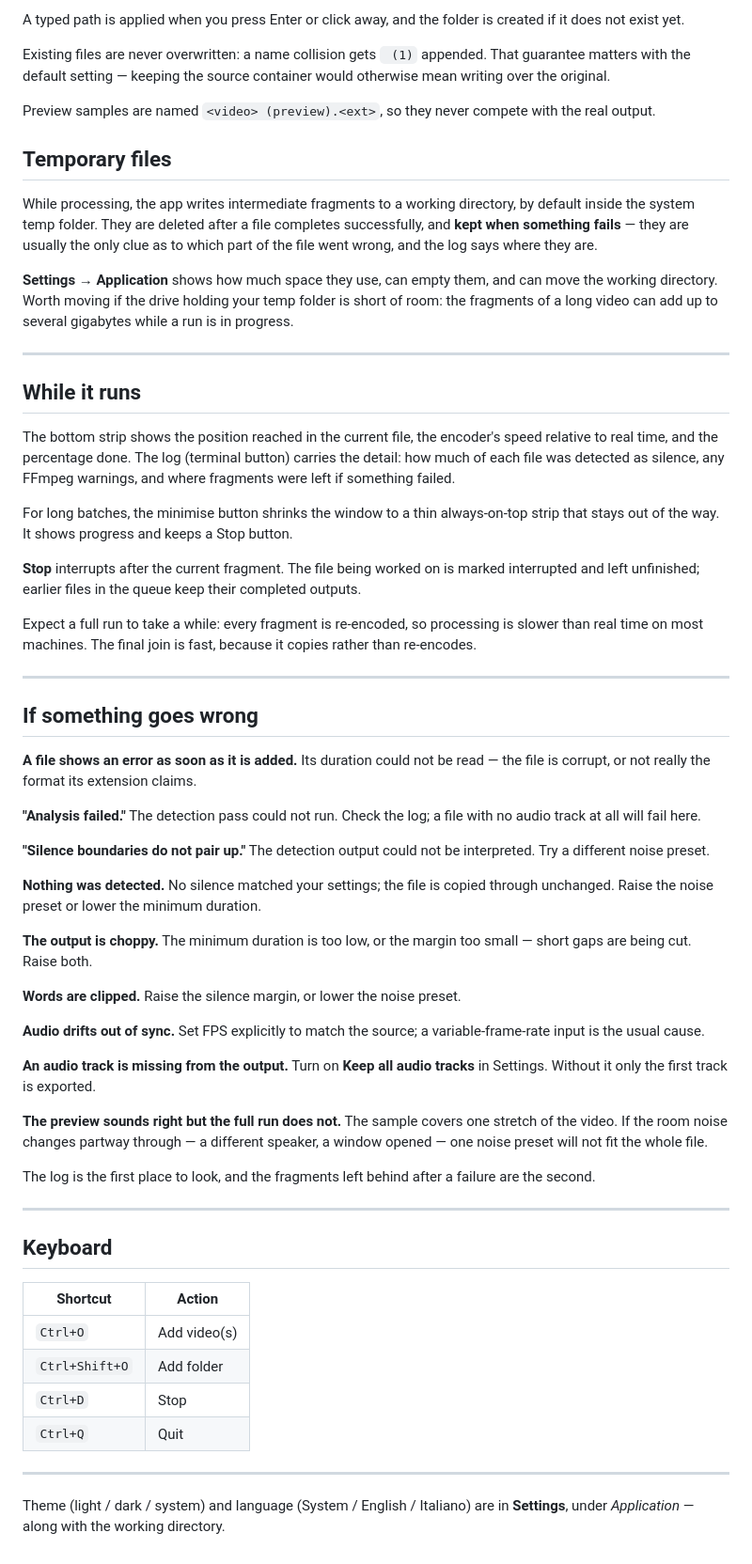
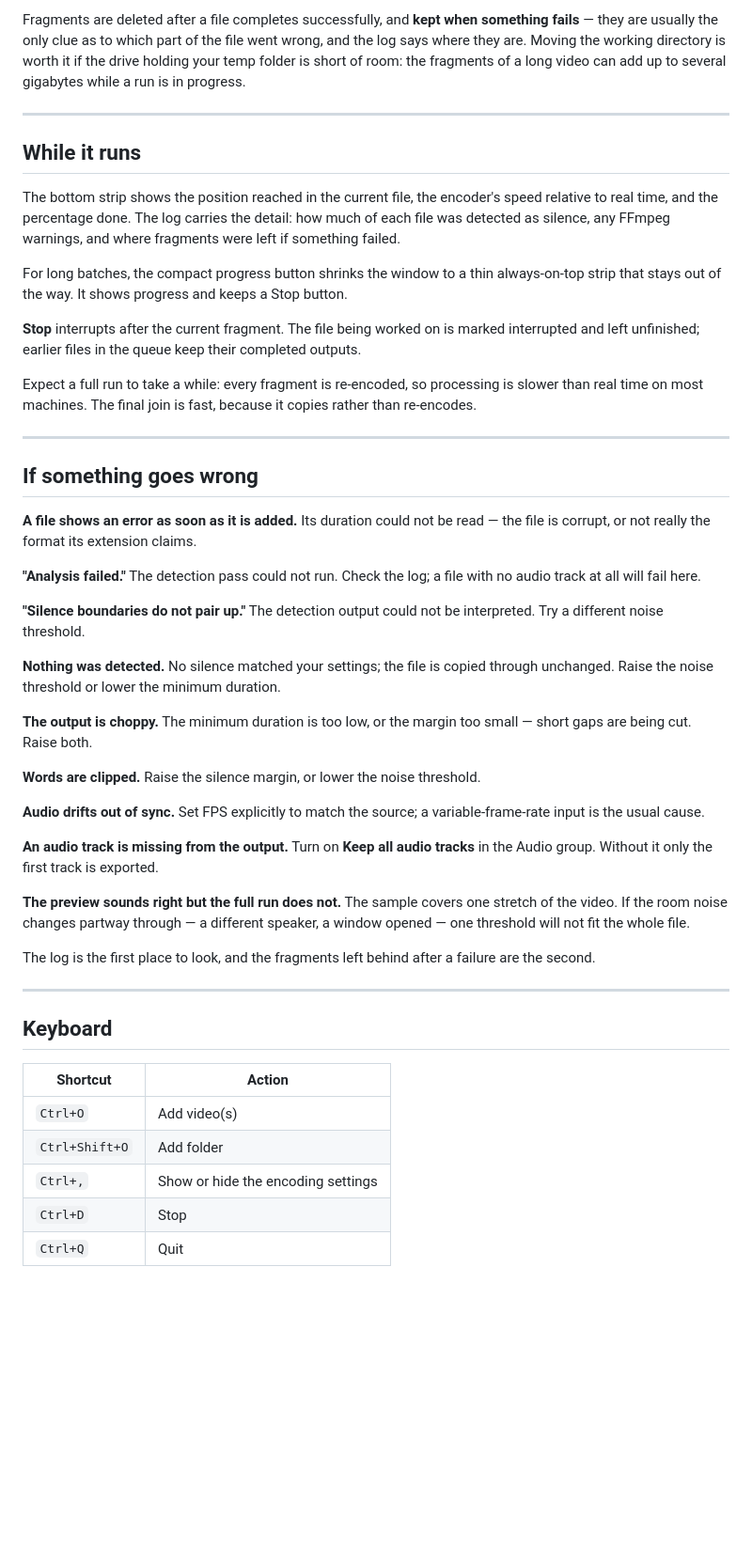
Before and after one commit to padvincenzo/silence-speedup, a Markdown page: docs/usage.md, the part around one of its changes. Shown at 94% size. Drawn GitHub-style; blank space fills up the shorter version.

```diff
--- a/docs/usage.md
+++ b/docs/usage.md
@@ -180,37 +211,21 @@ this is the setting that changes most often.
-A typed path is applied when you press Enter or click away, and the folder is
-created if it does not exist yet.
-
-Existing files are never overwritten: a name collision gets ` (1)` appended.
-That guarantee matters with the default setting — keeping the source container
-would otherwise mean writing over the original.
-
-Preview samples are named `<video> (preview).<ext>`, so they never compete with
-the real output.
-
-## Temporary files
-
-While processing, the app writes intermediate fragments to a working directory,
-by default inside the system temp folder. They are deleted after a file
-completes successfully, and **kept when something fails** — they are usually the
-only clue as to which part of the file went wrong, and the log says where they
-are.
-
-**Settings → Application** shows how much space they use, can empty them, and
-can move the working directory. Worth moving if the drive holding your temp folder
-is short of room: the fragments of a long video can add up to several gigabytes
-while a run is in progress.
+Fragments are deleted after a file completes successfully, and **kept when
+something fails** — they are usually the only clue as to which part of the file
+went wrong, and the log says where they are. Moving the working directory is
+worth it if the drive holding your temp folder is short of room: the fragments
+of a long video can add up to several gigabytes while a run is in progress.
 
 ---
 
 ## While it runs
 
 The bottom strip shows the position reached in the current file, the encoder's
-speed relative to real time, and the percentage done. The log (terminal button)
-carries the detail: how much of each file was detected as silence, any FFmpeg
-warnings, and where fragments were left if something failed.
+speed relative to real time, and the percentage done. The log carries the
+detail: how much of each file was detected as silence, any FFmpeg warnings, and
+where fragments were left if something failed.
 
-For long batches, the minimise button shrinks the window to a thin always-on-top
-strip that stays out of the way. It shows progress and keeps a Stop button.
+For long batches, the compact progress button shrinks the window to a thin
+always-on-top strip that stays out of the way. It shows progress and keeps a
+Stop button.
 
 **Stop** interrupts after the current fragment. The file being worked on is
 marked interrupted and left unfinished; earlier files in the queue keep their
@@ -231,25 +246,25 @@ copies rather than re-encodes.
 with no audio track at all will fail here.
 
 **"Silence boundaries do not pair up."** The detection output could not be
-interpreted. Try a different noise preset.
+interpreted. Try a different noise threshold.
 
 **Nothing was detected.** No silence matched your settings; the file is copied
-through unchanged. Raise the noise preset or lower the minimum duration.
+through unchanged. Raise the noise threshold or lower the minimum duration.
 
 **The output is choppy.** The minimum duration is too low, or the margin too
 small — short gaps are being cut. Raise both.
 
-**Words are clipped.** Raise the silence margin, or lower the noise preset.
+**Words are clipped.** Raise the silence margin, or lower the noise threshold.
 
 **Audio drifts out of sync.** Set FPS explicitly to match the source; a
 variable-frame-rate input is the usual cause.
 
 **An audio track is missing from the output.** Turn on **Keep all audio tracks**
-in Settings. Without it only the first track is exported.
+in the Audio group. Without it only the first track is exported.
 
 **The preview sounds right but the full run does not.** The sample covers one
 stretch of the video. If the room noise changes partway through — a different
-speaker, a window opened — one noise preset will not fit the whole file.
+speaker, a window opened — one threshold will not fit the whole file.
 
 The log is the first place to look, and the fragments left behind after a
 failure are the second.
@@ -262,10 +277,6 @@ failure are the second.
 | --- | --- |
 | `Ctrl+O` | Add video(s) |
 | `Ctrl+Shift+O` | Add folder |
+| `Ctrl+,` | Show or hide the encoding settings |
 | `Ctrl+D` | Stop |
 | `Ctrl+Q` | Quit |
-
----
-
-Theme (light / dark / system) and language (System / English / Italiano) are in
-**Settings**, under *Application* — along with the working directory.
```
Also changed, not shown: other parts of docs/usage.md (+87 -56 lines).
